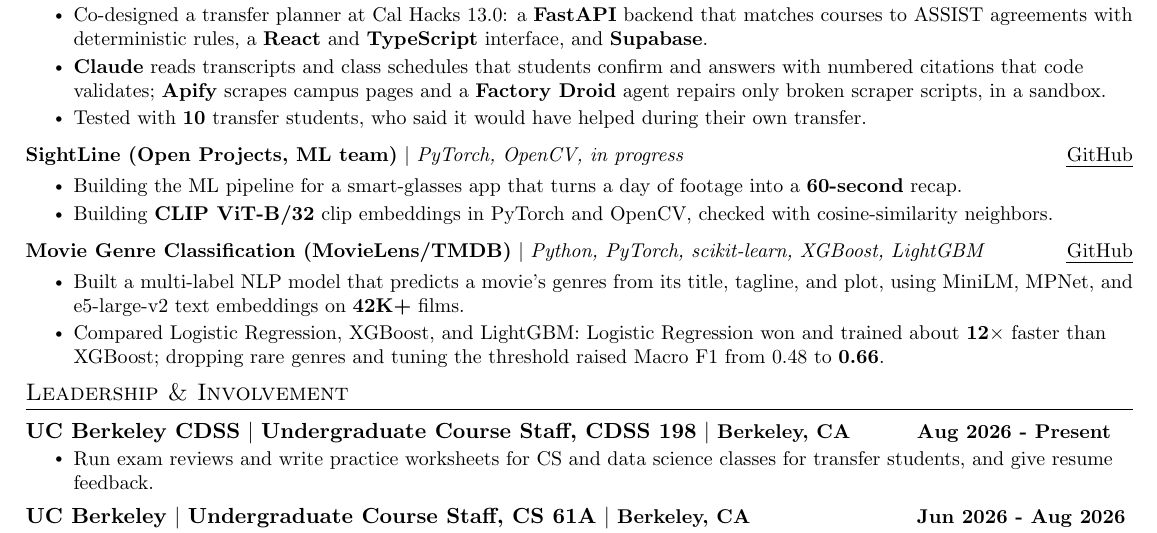
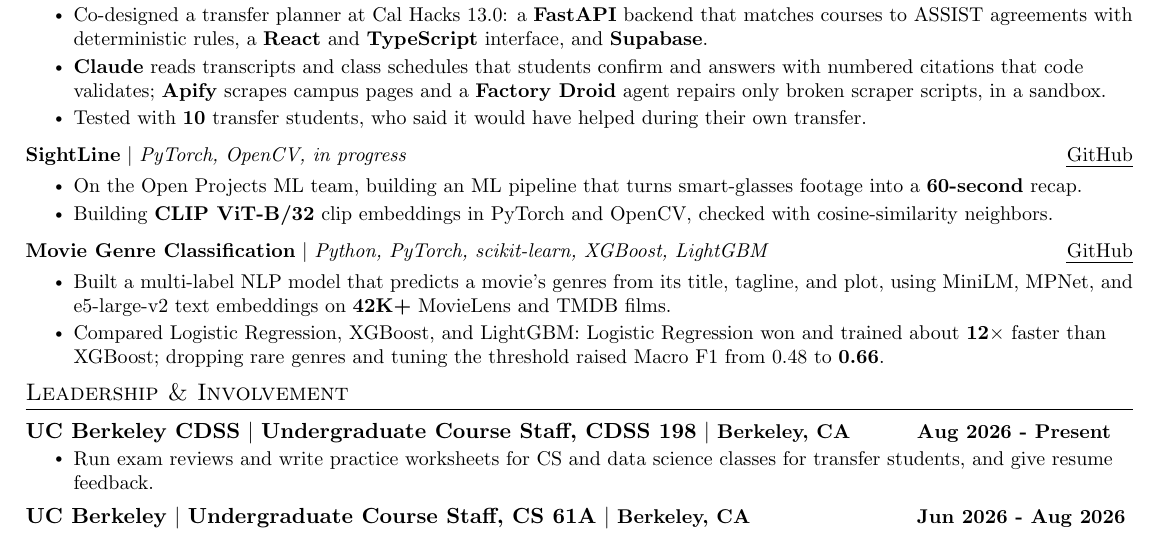
Before and after one commit to vdkarthikeya/resume-tailor, a LaTeX CV (resumes/ml.tex): part of the page, cut so that both start at the same text. Compiled offline with pdfLaTeX.

Commit message:
Plain project titles on ML base and bank, fix master doc and README, adjust heading test
Co-Authored-By: Claude Sonnet 5.5 <noreply@anthropic.com>
Claude-Session: https://claude.ai/code/session_012cXKM6qB7t4QEBxVw5wizn

```diff
--- a/resumes/ml.tex
+++ b/resumes/ml.tex
@@ -203,17 +203,17 @@
         \vspace{2pt}
 
         \resumeProjectHeading
-            {\textbf{SightLine (Open Projects, ML team)} $|$ \emph{PyTorch, OpenCV, in progress} \hfill \href{https://github.com/vdkarthikeya/sightline-ml-public}{\uline{GitHub}}}
+            {\textbf{SightLine} $|$ \emph{PyTorch, OpenCV, in progress} \hfill \href{https://github.com/vdkarthikeya/sightline-ml-public}{\uline{GitHub}}}
         \resumeItemListStart
-            \resumeItem{Building the ML pipeline for a smart-glasses app that turns a day of footage into a \textbf{60-second} recap.}
+            \resumeItem{On the Open Projects ML team, building an ML pipeline that turns smart-glasses footage into a \textbf{60-second} recap.}
             \resumeItem{Building \textbf{CLIP ViT-B/32} clip embeddings in PyTorch and OpenCV, checked with cosine-similarity neighbors.}
         \resumeItemListEnd
         \vspace{2pt}
 
         \resumeProjectHeading
-            {\textbf{Movie Genre Classification (MovieLens/TMDB)} $|$ \emph{Python, PyTorch, scikit-learn, XGBoost, LightGBM} \hfill \href{https://github.com/vdkarthikeya/movie-genre-classification-nlp}{\uline{GitHub}}}
+            {\textbf{Movie Genre Classification} $|$ \emph{Python, PyTorch, scikit-learn, XGBoost, LightGBM} \hfill \href{https://github.com/vdkarthikeya/movie-genre-classification-nlp}{\uline{GitHub}}}
         \resumeItemListStart
-            \resumeItem{Built a multi-label NLP model that predicts a movie's genres from its title, tagline, and plot, using MiniLM, MPNet, and e5-large-v2 text embeddings on \textbf{42K+} films.}
+            \resumeItem{Built a multi-label NLP model that predicts a movie's genres from its title, tagline, and plot, using MiniLM, MPNet, and e5-large-v2 text embeddings on \textbf{42K+} MovieLens and TMDB films.}
             \resumeItem{Compared Logistic Regression, XGBoost, and LightGBM: Logistic Regression won and trained about \textbf{12$\times$} faster than XGBoost; dropping rare genres and tuning the threshold raised Macro F1 from 0.48 to \textbf{0.66}.}
         \resumeItemListEnd
 
```
Also changed, not shown: master_doc.md (+4 -2 lines), README.md, 2 other files.
